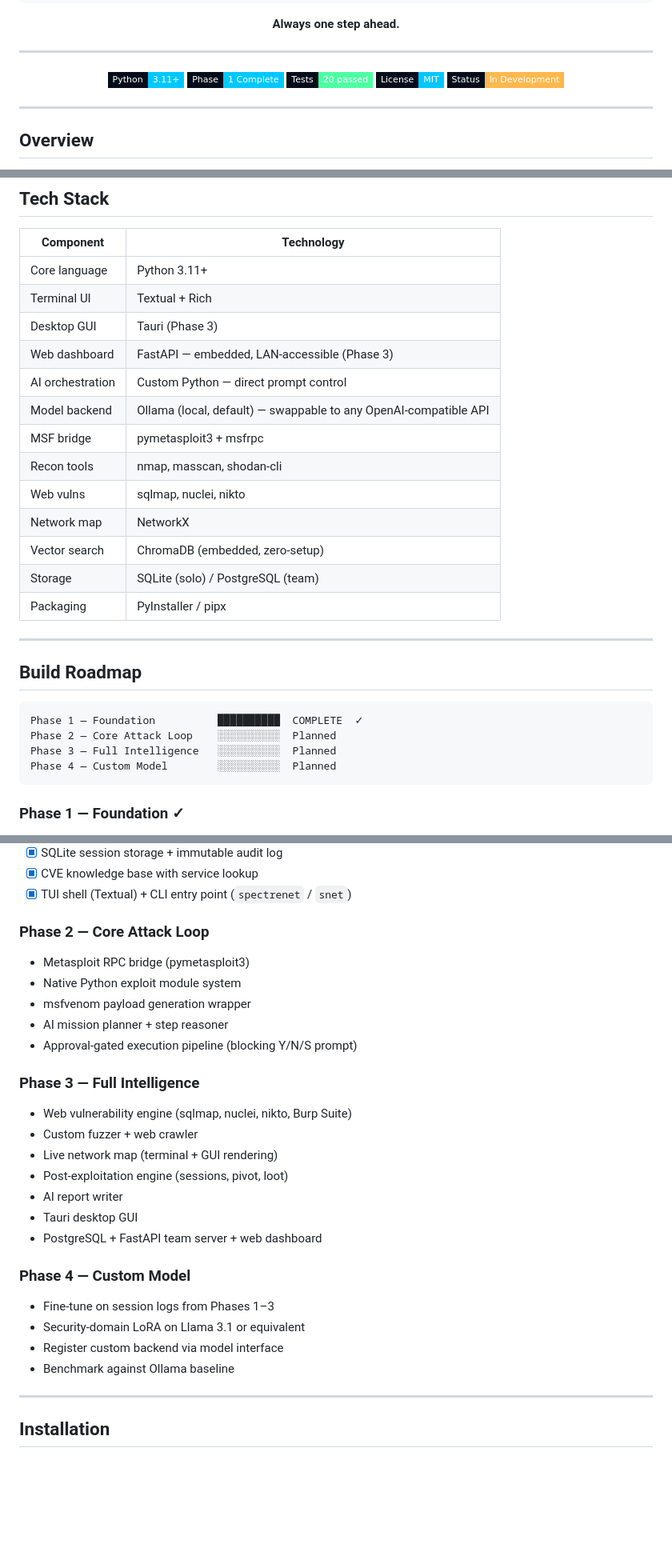
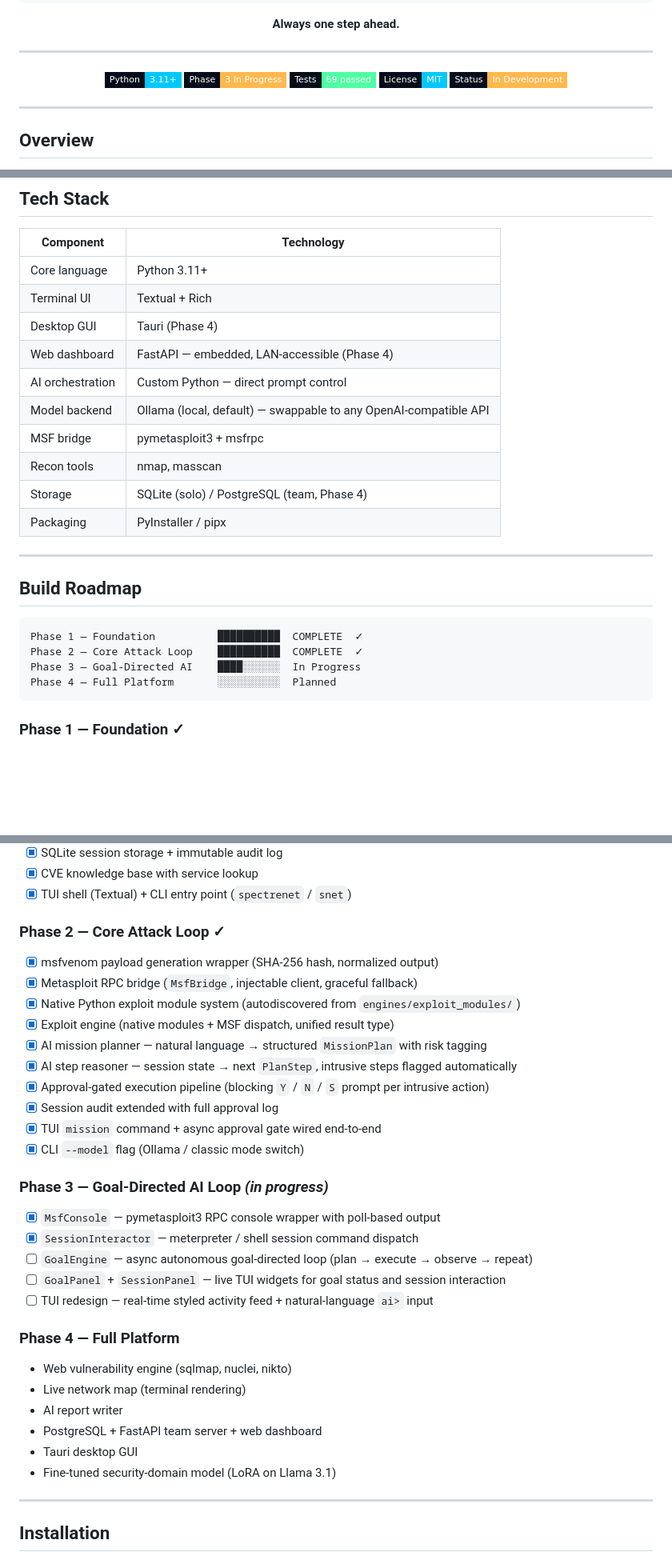
Before and after one commit to BroJustLeaveMeAlone/SpectreNet, a Markdown page: README.md, 3 parts joined by grey strips. Shown at 80% size. Rendered like a GitHub page; badges without logos; blank space fills up the shorter version.

Commit message:
docs: update README to reflect Phase 2 complete + Phase 3 in progress
- Phase badges updated (Phase 3 In Progress, 69 tests passing)
- Roadmap progress bars corrected for Phase 1 ✓, Phase 2 ✓, Phase 3 in progress
- Phase 2 checklist fully marked complete with accurate feature descriptions
- Phase 3 checklist shows MsfConsole + SessionInteractor done, remaining tasks listed
- Phase 4 replaces old Phase 3 (web vulns, GUI, team server, fine-tuned model)
- Added exploit module drop-in section (mirrors wrapper drop-in pattern)
- Added msfrpcd startup instructions for MSF bridge
- Docs table extended with Phase 2 plan, Phase 3 spec, Phase 3 plan

Co-Authored-By: Claude Sonnet 4.6 <noreply@anthropic.com>

````diff
--- a/README.md
+++ b/README.md
@@ -34,8 +34,8 @@
 ---
 
 ![Python](https://img.shields.io/badge/Python-3.11%2B-00c8ff?style=flat-square&logo=python&logoColor=white&labelColor=050d1a)
-![Phase](https://img.shields.io/badge/Phase-1%20Complete-00c8ff?style=flat-square&labelColor=050d1a)
-![Tests](https://img.shields.io/badge/Tests-20%20passed-4dffa3?style=flat-square&labelColor=050d1a)
+![Phase](https://img.shields.io/badge/Phase-3%20In%20Progress-ffb84d?style=flat-square&labelColor=050d1a)
+![Tests](https://img.shields.io/badge/Tests-69%20passed-4dffa3?style=flat-square&labelColor=050d1a)
 ![License](https://img.shields.io/badge/License-MIT-00c8ff?style=flat-square&labelColor=050d1a)
 ![Status](https://img.shields.io/badge/Status-In%20Development-ffb84d?style=flat-square&labelColor=050d1a)
 
@@ -93,16 +93,13 @@ Every tool wrapper normalizes output to a common JSON schema. Drop a file into `
 |---|---|
 | Core language | Python 3.11+ |
 | Terminal UI | Textual + Rich |
-| Desktop GUI | Tauri (Phase 3) |
-| Web dashboard | FastAPI — embedded, LAN-accessible (Phase 3) |
+| Desktop GUI | Tauri (Phase 4) |
+| Web dashboard | FastAPI — embedded, LAN-accessible (Phase 4) |
 | AI orchestration | Custom Python — direct prompt control |
 | Model backend | Ollama (local, default) — swappable to any OpenAI-compatible API |
 | MSF bridge | pymetasploit3 + msfrpc |
-| Recon tools | nmap, masscan, shodan-cli |
-| Web vulns | sqlmap, nuclei, nikto |
-| Network map | NetworkX |
-| Vector search | ChromaDB (embedded, zero-setup) |
-| Storage | SQLite (solo) / PostgreSQL (team) |
+| Recon tools | nmap, masscan |
+| Storage | SQLite (solo) / PostgreSQL (team, Phase 4) |
 | Packaging | PyInstaller / pipx |
 
 ---
@@ -111,9 +108,9 @@ Every tool wrapper normalizes output to a common JSON schema. Drop a file into `
 
 ```
 Phase 1 — Foundation          ██████████  COMPLETE  ✓
-Phase 2 — Core Attack Loop    ░░░░░░░░░░  Planned
-Phase 3 — Full Intelligence   ░░░░░░░░░░  Planned
-Phase 4 — Custom Model        ░░░░░░░░░░  Planned
+Phase 2 — Core Attack Loop    ██████████  COMPLETE  ✓
+Phase 3 — Goal-Directed AI    ████░░░░░░  In Progress
+Phase 4 — Full Platform       ░░░░░░░░░░  Planned
 ```
 
 ### Phase 1 — Foundation ✓
@@ -127,27 +124,32 @@ Phase 4 — Custom Model        ░░░░░░░░░░  Planned
 - [x] CVE knowledge base with service lookup
 - [x] TUI shell (Textual) + CLI entry point (`spectrenet` / `snet`)
 
-### Phase 2 — Core Attack Loop
-- Metasploit RPC bridge (pymetasploit3)
-- Native Python exploit module system
-- msfvenom payload generation wrapper
-- AI mission planner + step reasoner
-- Approval-gated execution pipeline (blocking Y/N/S prompt)
+### Phase 2 — Core Attack Loop ✓
+- [x] msfvenom payload generation wrapper (SHA-256 hash, normalized output)
+- [x] Metasploit RPC bridge (`MsfBridge`, injectable client, graceful fallback)
+- [x] Native Python exploit module system (autodiscovered from `engines/exploit_modules/`)
+- [x] Exploit engine (native modules + MSF dispatch, unified result type)
+- [x] AI mission planner — natural language → structured `MissionPlan` with risk tagging
+- [x] AI step reasoner — session state → next `PlanStep`, intrusive steps flagged automatically
+- [x] Approval-gated execution pipeline (blocking `Y` / `N` / `S` prompt per intrusive action)
+- [x] Session audit extended with full approval log
+- [x] TUI `mission` command + async approval gate wired end-to-end
+- [x] CLI `--model` flag (Ollama / classic mode switch)
 
-### Phase 3 — Full Intelligence
-- Web vulnerability engine (sqlmap, nuclei, nikto, Burp Suite)
-- Custom fuzzer + web crawler
-- Live network map (terminal + GUI rendering)
-- Post-exploitation engine (sessions, pivot, loot)
+### Phase 3 — Goal-Directed AI Loop *(in progress)*
+- [x] `MsfConsole` — pymetasploit3 RPC console wrapper with poll-based output
+- [x] `SessionInteractor` — meterpreter / shell session command dispatch
+- [ ] `GoalEngine` — async autonomous goal-directed loop (plan → execute → observe → repeat)
+- [ ] `GoalPanel` + `SessionPanel` — live TUI widgets for goal status and session interaction
+- [ ] TUI redesign — real-time styled activity feed + natural-language `ai>` input
+
+### Phase 4 — Full Platform
+- Web vulnerability engine (sqlmap, nuclei, nikto)
+- Live network map (terminal rendering)
 - AI report writer
+- PostgreSQL + FastAPI team server + web dashboard
 - Tauri desktop GUI
-- PostgreSQL + FastAPI team server + web dashboard
-
-### Phase 4 — Custom Model
-- Fine-tune on session logs from Phases 1–3
-- Security-domain LoRA on Llama 3.1 or equivalent
-- Register custom backend via model interface
-- Benchmark against Ollama baseline
+- Fine-tuned security-domain model (LoRA on Llama 3.1)
 
 ---
 
````
Also changed, not shown: other parts of README.md (+42 -4 lines).
